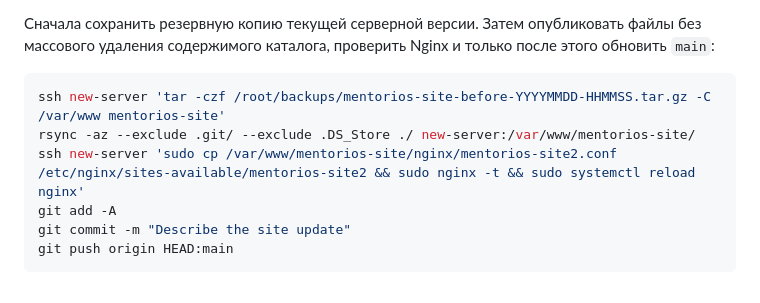
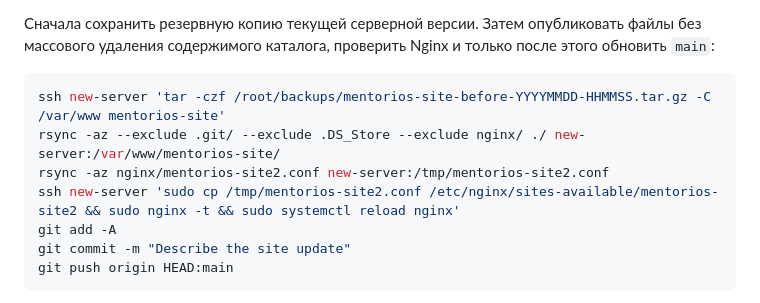
Before and after one commit to mentori1/site2, a Markdown page: README.md, the part around the change. GitHub-like rendering.

Commit message:
Document safe VPS deployment

````diff
--- a/README.md
+++ b/README.md
@@ -186,8 +186,9 @@ GitHub `main` является источником истины. Рабочий
 
 ```bash
 ssh new-server 'tar -czf /root/backups/mentorios-site-before-YYYYMMDD-HHMMSS.tar.gz -C /var/www mentorios-site'
-rsync -az --exclude .git/ --exclude .DS_Store ./ new-server:/var/www/mentorios-site/
-ssh new-server 'sudo cp /var/www/mentorios-site/nginx/mentorios-site2.conf /etc/nginx/sites-available/mentorios-site2 && sudo nginx -t && sudo systemctl reload nginx'
+rsync -az --exclude .git/ --exclude .DS_Store --exclude nginx/ ./ new-server:/var/www/mentorios-site/
+rsync -az nginx/mentorios-site2.conf new-server:/tmp/mentorios-site2.conf
+ssh new-server 'sudo cp /tmp/mentorios-site2.conf /etc/nginx/sites-available/mentorios-site2 && sudo nginx -t && sudo systemctl reload nginx'
 git add -A
 git commit -m "Describe the site update"
 git push origin HEAD:main
````
